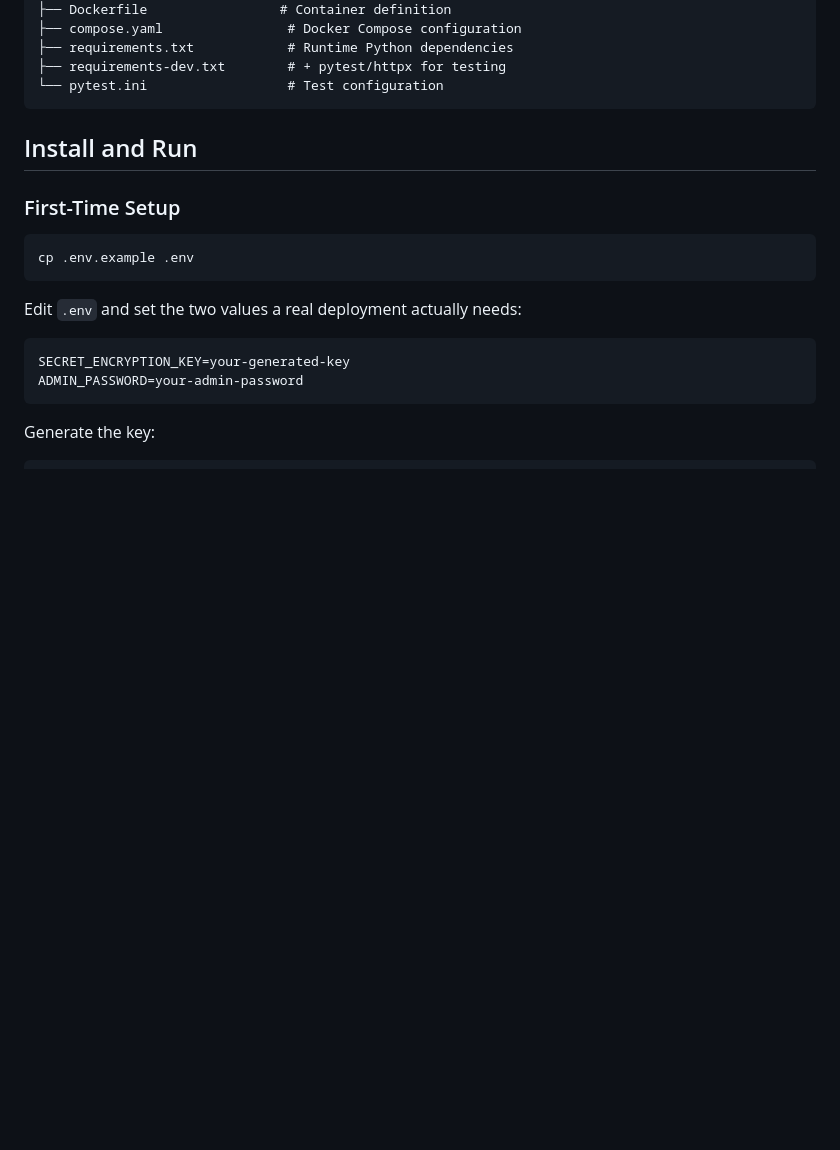
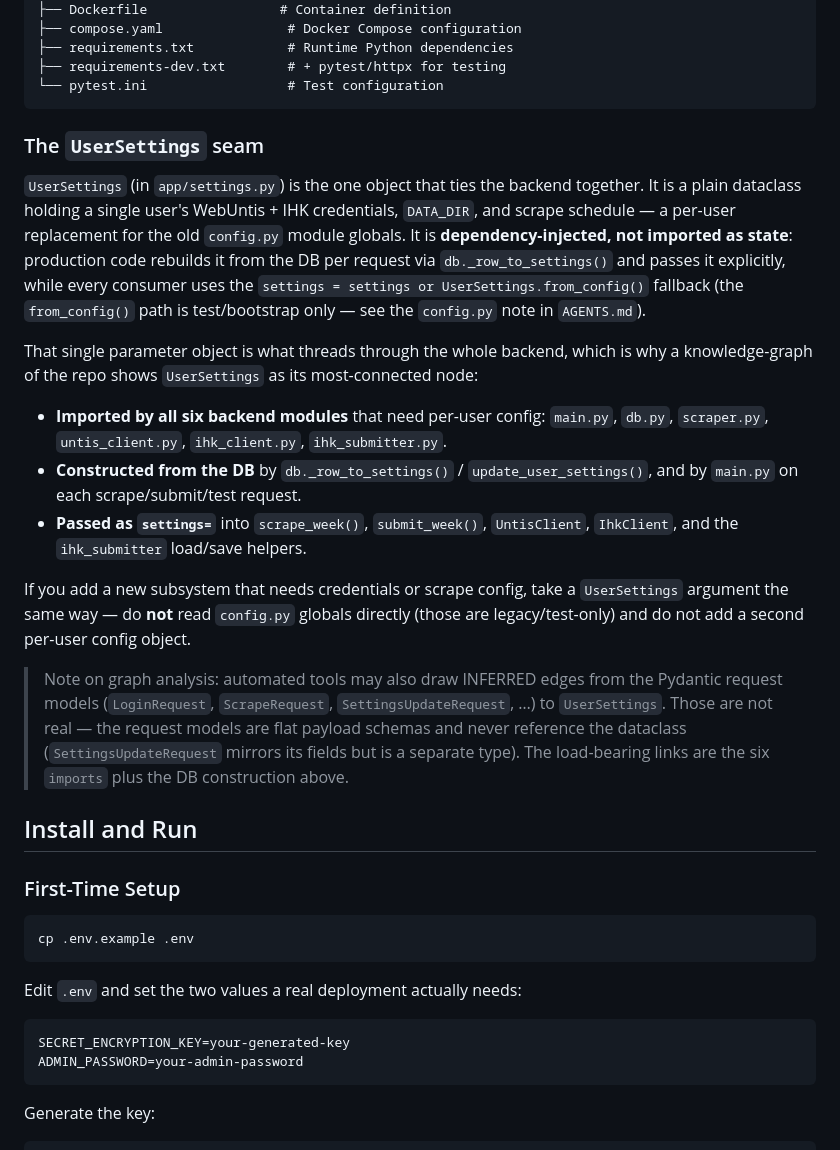
Before and after one commit to ettoknospe/BetterAutoBerichtsheft2, a Markdown page: DEVELOPER.md, the part around the change. GitHub-like rendering; blank space fills up the shorter version.

Commit message:
docs: document the UserSettings dependency-injection seam
UserSettings (app/settings.py) is the per-user config object threaded
through the whole backend — imported by all six backend modules, rebuilt
from the DB via _row_to_settings() per request, and passed as settings=
into scrape_week/submit_week/UntisClient/IhkClient. A graph analysis of
the repo surfaced it as the most-connected node; this documents the seam
so new subsystems inject it rather than reading legacy config.py globals.

Also notes that INFERRED graph edges from Pydantic request models to
UserSettings are artifacts (the models never reference the dataclass).

Co-Authored-By: Claude Sonnet 5 <noreply@anthropic.com>
Claude-Session: https://claude.ai/code/session_01X2dJSpgQkSfQPtkM9dsBSm

````diff
--- a/DEVELOPER.md
+++ b/DEVELOPER.md
@@ -50,6 +50,38 @@ berichtsheft/
 ├── requirements-dev.txt        # + pytest/httpx for testing
 └── pytest.ini                  # Test configuration
 ```
+
+### The `UserSettings` seam
+
+`UserSettings` (in `app/settings.py`) is the one object that ties the backend
+together. It is a plain dataclass holding a single user's WebUntis + IHK
+credentials, `DATA_DIR`, and scrape schedule — a per-user replacement for the old
+`config.py` module globals. It is **dependency-injected, not imported as state**:
+production code rebuilds it from the DB per request via `db._row_to_settings()` and
+passes it explicitly, while every consumer uses the `settings = settings or
+UserSettings.from_config()` fallback (the `from_config()` path is test/bootstrap
+only — see the `config.py` note in `AGENTS.md`).
+
+That single parameter object is what threads through the whole backend, which is
+why a knowledge-graph of the repo shows `UserSettings` as its most-connected node:
+
+- **Imported by all six backend modules** that need per-user config: `main.py`,
+  `db.py`, `scraper.py`, `untis_client.py`, `ihk_client.py`, `ihk_submitter.py`.
+- **Constructed from the DB** by `db._row_to_settings()` / `update_user_settings()`,
+  and by `main.py` on each scrape/submit/test request.
+- **Passed as `settings=`** into `scrape_week()`, `submit_week()`, `UntisClient`,
+  `IhkClient`, and the `ihk_submitter` load/save helpers.
+
+If you add a new subsystem that needs credentials or scrape config, take a
+`UserSettings` argument the same way — do **not** read `config.py` globals directly
+(those are legacy/test-only) and do not add a second per-user config object.
+
+> Note on graph analysis: automated tools may also draw INFERRED edges from the
+> Pydantic request models (`LoginRequest`, `ScrapeRequest`, `SettingsUpdateRequest`,
+> …) to `UserSettings`. Those are not real — the request models are flat payload
+> schemas and never reference the dataclass (`SettingsUpdateRequest` mirrors its
+> fields but is a separate type). The load-bearing links are the six `imports` plus
+> the DB construction above.
 
 ## Install and Run
 
````
